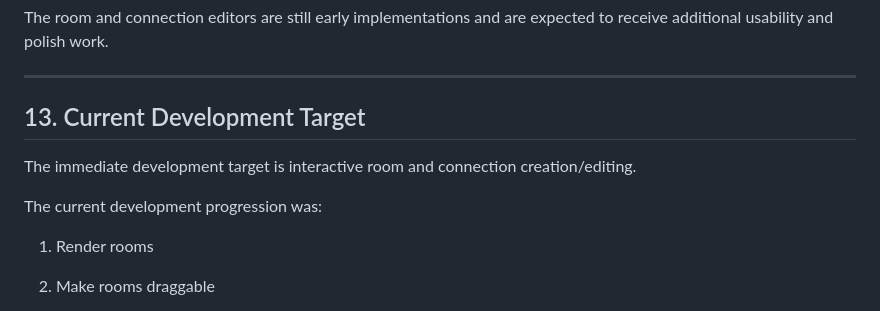
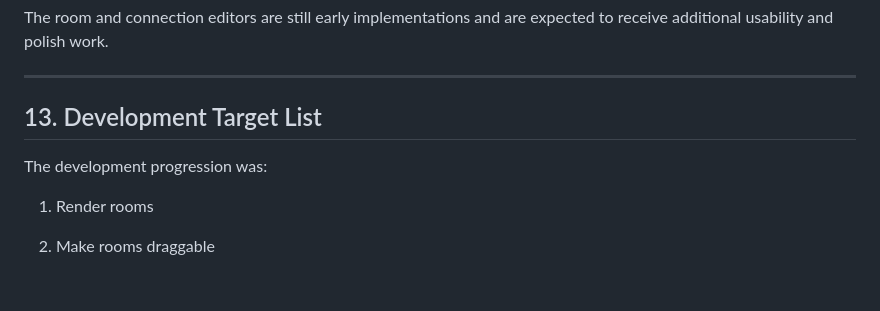
Before and after one commit to neain/Roombound, a Markdown page: README.md, the part around the change. Rendered like a GitHub page; blank space fills up the shorter version.

```diff
--- a/README.md
+++ b/README.md
@@ -752,11 +752,8 @@ The room and connection editors are still early implementations and are expected
 
 ---
 
-## 13. Current Development Target
-
-The immediate development target is interactive room and connection creation/editing.
-
-The current development progression was:
+## 13. Development Target List
+The development progression was:
 
 1. Render rooms
 2. Make rooms draggable
```
